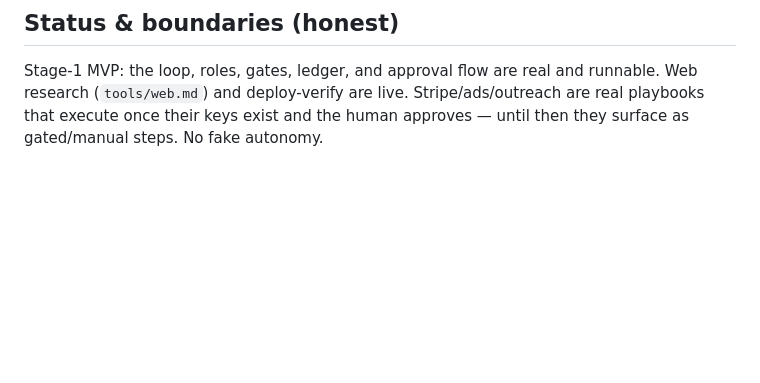
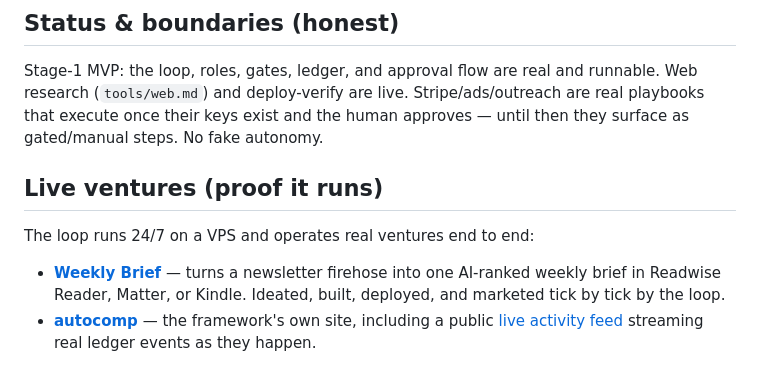
Before and after one commit to Eastkap/autocomp, a Markdown page: README.md, the part around the change. Rendered like a GitHub page; blank space fills up the shorter version.

Commit message:
README: add Live ventures section (Weekly Brief + /live feed)
Co-Authored-By: Claude Fable 5 <noreply@anthropic.com>

```diff
--- a/README.md
+++ b/README.md
@@ -64,3 +64,13 @@ Stage-1 MVP: the loop, roles, gates, ledger, and approval flow are real and runn
 research (`tools/web.md`) and deploy-verify are live. Stripe/ads/outreach are real playbooks
 that execute once their keys exist and the human approves — until then they surface as
 gated/manual steps. No fake autonomy.
+
+## Live ventures (proof it runs)
+The loop runs 24/7 on a VPS and operates real ventures end to end:
+
+- **[Weekly Brief](https://brief.limed.tech)** — turns a newsletter firehose into one
+  AI-ranked weekly brief in Readwise Reader, Matter, or Kindle. Ideated, built, deployed,
+  and marketed tick by tick by the loop.
+- **[autocomp](https://autocomp.limed.tech)** — the framework's own site, including a public
+  [live activity feed](https://autocomp.limed.tech/live) streaming real ledger events as
+  they happen.
```
